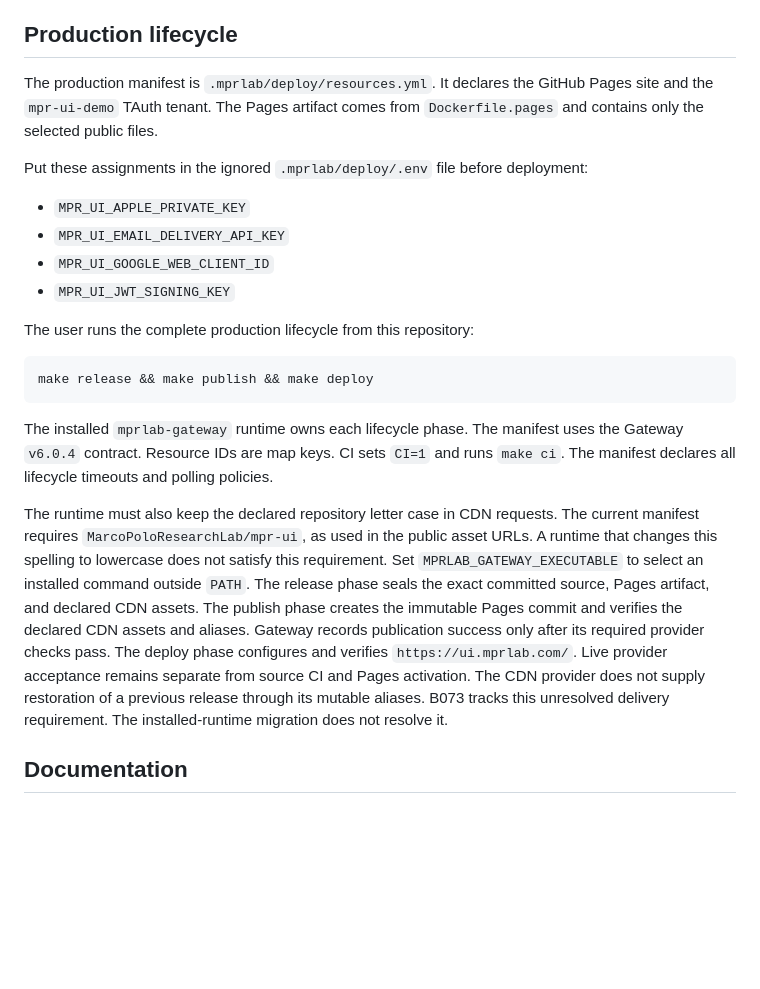
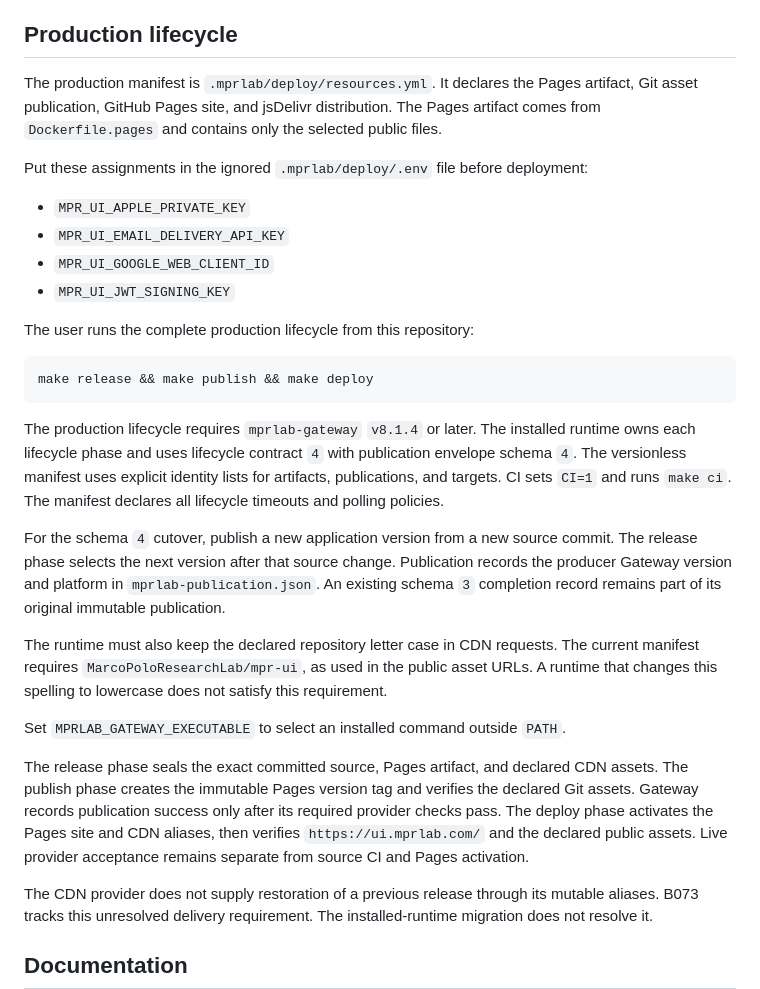
Before and after one commit to MarcoPoloResearchLab/mpr-ui, a Markdown page: README.md, the part around the change. GitHub-like rendering; blank space fills up the shorter version.

Commit message:
docs: require Gateway v8.1.4 for production lifecycle
- document lifecycle contract 4 and publication envelope schema 4
- correct manifest and publish/deploy responsibilities
- note schema 4 cutover requires new application version

````diff
--- a/README.md
+++ b/README.md
@@ -292,7 +292,7 @@ This check requires Docker, `uv`, and both sibling repositories. It uses tempora
 ## Production lifecycle
 
 The production manifest is `.mprlab/deploy/resources.yml`.
-It declares the GitHub Pages site and the `mpr-ui-demo` TAuth tenant.
+It declares the Pages artifact, Git asset publication, GitHub Pages site, and jsDelivr distribution.
 The Pages artifact comes from `Dockerfile.pages` and contains only the selected public files.
 
 Put these assignments in the ignored `.mprlab/deploy/.env` file before deployment:
@@ -308,21 +308,29 @@ The user runs the complete production lifecycle from this repository:
 make release && make publish && make deploy
 ```
 
-The installed `mprlab-gateway` runtime owns each lifecycle phase.
-The manifest uses the Gateway `v6.0.4` contract.
-Resource IDs are map keys.
+The production lifecycle requires `mprlab-gateway` `v8.1.4` or later.
+The installed runtime owns each lifecycle phase and uses lifecycle contract `4` with publication envelope schema `4`.
+The versionless manifest uses explicit identity lists for artifacts, publications, and targets.
 CI sets `CI=1` and runs `make ci`.
 The manifest declares all lifecycle timeouts and polling policies.
+
+For the schema `4` cutover, publish a new application version from a new source commit.
+The release phase selects the next version after that source change.
+Publication records the producer Gateway version and platform in `mprlab-publication.json`.
+An existing schema `3` completion record remains part of its original immutable publication.
 
 The runtime must also keep the declared repository letter case in CDN requests.
 The current manifest requires `MarcoPoloResearchLab/mpr-ui`, as used in the public asset URLs.
 A runtime that changes this spelling to lowercase does not satisfy this requirement.
+
 Set `MPRLAB_GATEWAY_EXECUTABLE` to select an installed command outside `PATH`.
+
 The release phase seals the exact committed source, Pages artifact, and declared CDN assets.
-The publish phase creates the immutable Pages commit and verifies the declared CDN assets and aliases.
+The publish phase creates the immutable Pages version tag and verifies the declared Git assets.
 Gateway records publication success only after its required provider checks pass.
-The deploy phase configures and verifies `https://ui.mprlab.com/`.
+The deploy phase activates the Pages site and CDN aliases, then verifies `https://ui.mprlab.com/` and the declared public assets.
 Live provider acceptance remains separate from source CI and Pages activation.
+
 The CDN provider does not supply restoration of a previous release through its mutable aliases.
 B073 tracks this unresolved delivery requirement. The installed-runtime migration does not resolve it.
 
````
Also changed, not shown: .mprlab/NOTES.md (+8 -0 lines).
